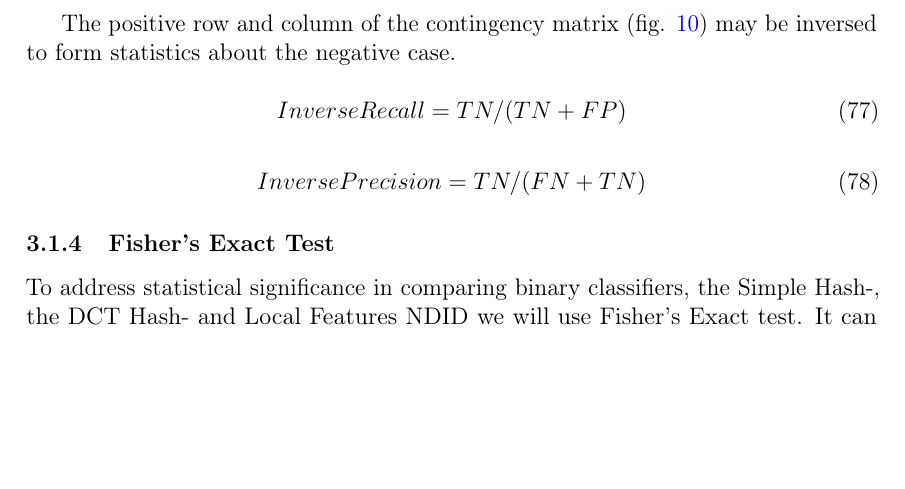
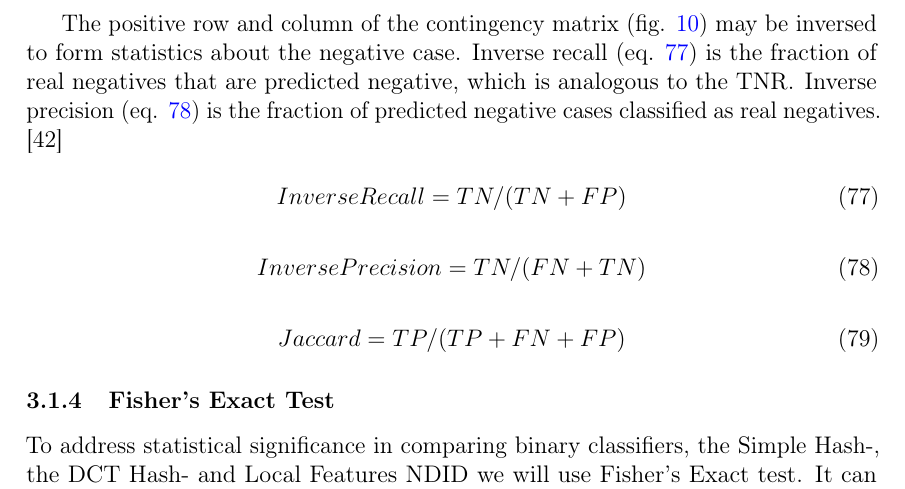
Before and after one commit to sulmanen/hash-thesis, a LaTeX thesis (hash.tex): part of page 40 of 70, cut so that both start at the same text, the shorter picture padded with empty space. Compiled offline with pdfLaTeX; a LaTeX package or settings file that is missing is left out.

Commit message:
more specifics on comparing the classifiers

```diff
--- a/hash.tex
+++ b/hash.tex
@@ -1319,7 +1319,7 @@ In ROC curves it is possible to linearly interpolate between points and the inte
 \subsubsection{Matthews Correlation Coefficient}
 Precision, Recall, F-Factor, and Accuracy are biased and should be used only if these biases are well understood. Precision nor recall tells nothing about how well the model handles negative cases. \cite{POWERS2011}
 
-The positive row and column of the contingency matrix (fig. \ref{figconfusion}) may be inversed to form statistics about the negative case.
+The positive row and column of the contingency matrix (fig. \ref{figconfusion}) may be inversed to form statistics about the negative case. Inverse recall (eq. \ref{inverserecall}) is the fraction of real negatives that are predicted negative, which is analogous to the TNR. Inverse precision (eq. \ref{inverseprecision}) is the fraction of predicted negative cases classified as real negatives. \cite{POWERS2011}
 
 \begin{equation}\label{inverserecall}
 Inverse Recall = TN / (TN + FP)
@@ -1329,6 +1329,9 @@ Inverse Recall = TN / (TN + FP)
 Inverse Precision = TN / (FN + TN)
 \end{equation}
 
+\begin{equation}\label{jaccard}
+Jaccard = TP / (TP + FN + FP)
+\end{equation}
 
 \subsubsection{Fisher's Exact Test}
 To address statistical significance in comparing binary classifiers, the Simple Hash-, the DCT Hash- and Local Features NDID we will use Fisher's Exact test. It can be used when the sample size is small (1708 for the Paintings dataset and 446 for the ThingLink dataset) and was specifically designed for the analysis of statistical significance regarding contingency tables (fig. \ref{figconfusion}). As the name implies. The p-value is exact, and not an approximation. \cite{fisher1922interpretation}
```
